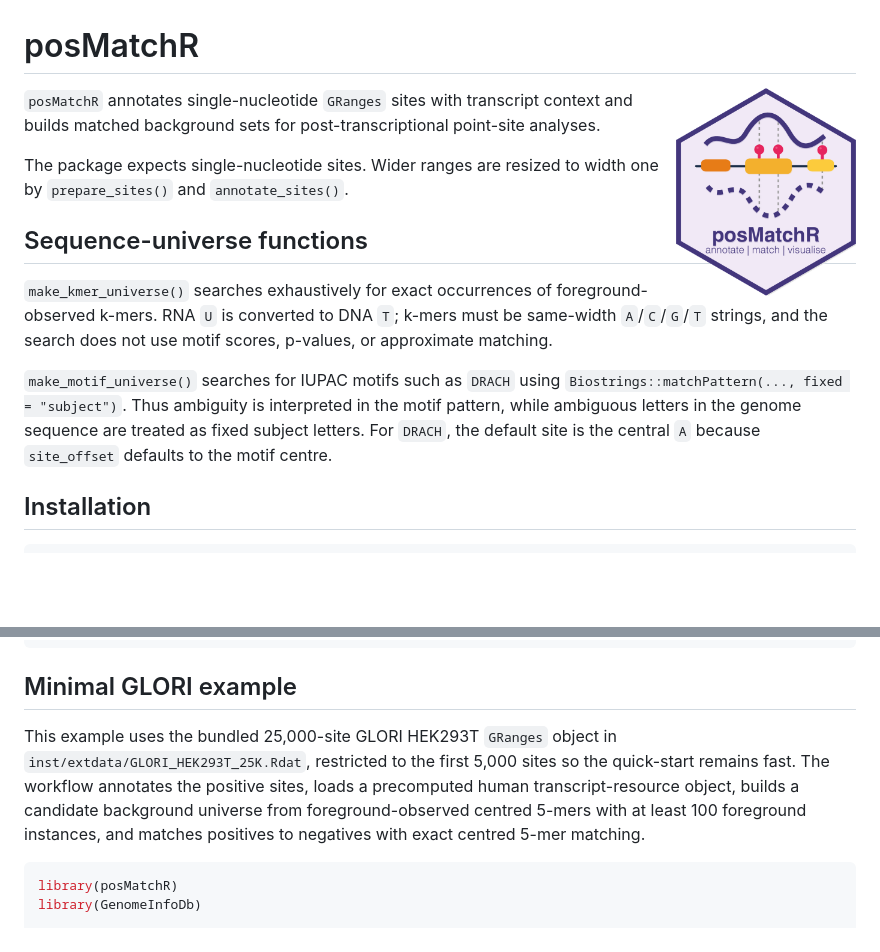
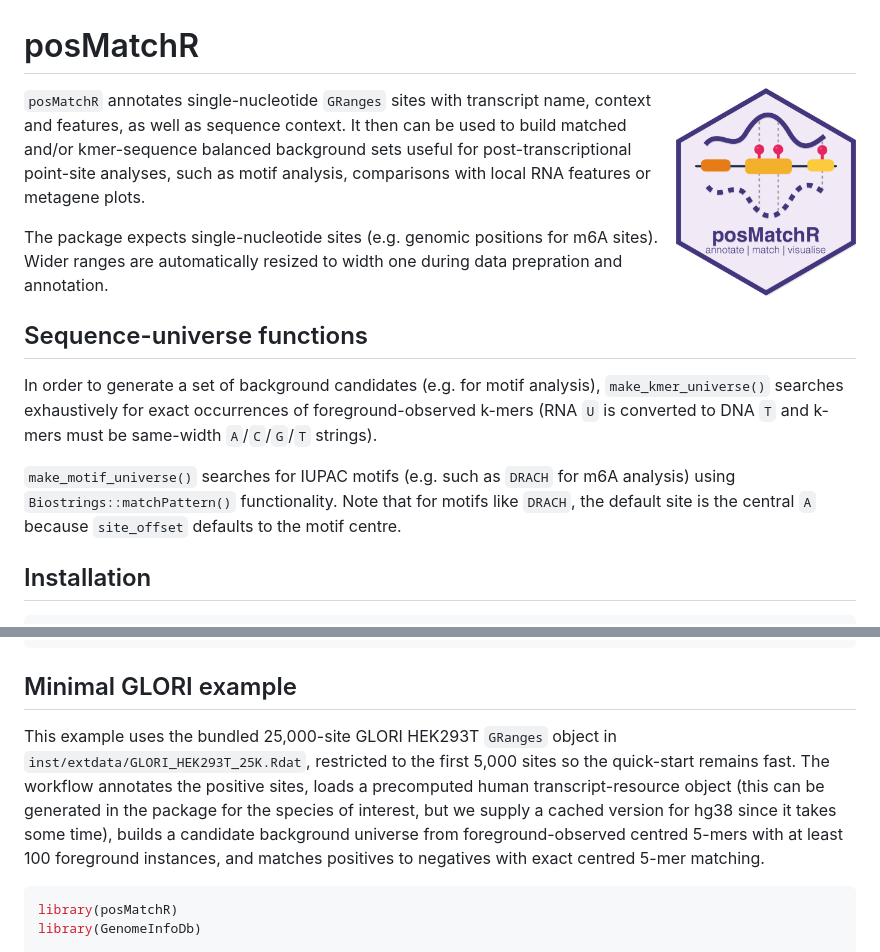
Before and after one commit to sarah-ku/posMatchR, a Markdown page: README.md, 2 parts joined by grey strips. GitHub-like rendering; blank space fills up the shorter version.

````diff
--- a/README.md
+++ b/README.md
@@ -2,15 +2,15 @@
 
 <img src="man/figures/logo.png" align="right" width="180" alt="posMatchR logo" />
 
-`posMatchR` annotates single-nucleotide `GRanges` sites with transcript context and builds matched background sets for post-transcriptional point-site analyses.
+`posMatchR` annotates single-nucleotide `GRanges` sites with transcript name, context and features, as well as sequence context. It then can be used to build matched and/or kmer-sequence balanced background sets useful for post-transcriptional point-site analyses, such as motif analysis, comparisons with local RNA features or metagene plots.
 
-The package expects single-nucleotide sites. Wider ranges are resized to width one by `prepare_sites()` and `annotate_sites()`.
+The package expects single-nucleotide sites (e.g. genomic positions for m6A sites). Wider ranges are automatically resized to width one during data prepration and annotation.
 
 ## Sequence-universe functions
 
-`make_kmer_universe()` searches exhaustively for exact occurrences of foreground-observed k-mers. RNA `U` is converted to DNA `T`; k-mers must be same-width `A`/`C`/`G`/`T` strings, and the search does not use motif scores, p-values, or approximate matching.
+In order to generate a set of background candidates (e.g. for motif analysis), `make_kmer_universe()` searches exhaustively for exact occurrences of foreground-observed k-mers (RNA `U` is converted to DNA `T` and k-mers must be same-width `A`/`C`/`G`/`T` strings).
 
-`make_motif_universe()` searches for IUPAC motifs such as `DRACH` using `Biostrings::matchPattern(..., fixed = "subject")`. Thus ambiguity is interpreted in the motif pattern, while ambiguous letters in the genome sequence are treated as fixed subject letters. For `DRACH`, the default site is the central `A` because `site_offset` defaults to the motif centre.
+`make_motif_universe()` searches for IUPAC motifs (e.g. such as `DRACH` for m6A analysis) using `Biostrings::matchPattern()` functionality. Note that for motifs like `DRACH`, the default site is the central `A` because `site_offset` defaults to the motif centre.
 
 ## Installation
 
@@ -40,7 +40,7 @@ BiocManager::install(c(
 
 ## Minimal GLORI example
 
-This example uses the bundled 25,000-site GLORI HEK293T `GRanges` object in `inst/extdata/GLORI_HEK293T_25K.Rdat`, restricted to the first 5,000 sites so the quick-start remains fast. The workflow annotates the positive sites, loads a precomputed human transcript-resource object, builds a candidate background universe from foreground-observed centred 5-mers with at least 100 foreground instances, and matches positives to negatives with exact centred 5-mer matching.
+This example uses the bundled 25,000-site GLORI HEK293T `GRanges` object in `inst/extdata/GLORI_HEK293T_25K.Rdat`, restricted to the first 5,000 sites so the quick-start remains fast. The workflow annotates the positive sites, loads a precomputed human transcript-resource object (this can be generated in the package for the species of interest, but we supply a cached version for hg38 since it takes some time), builds a candidate background universe from foreground-observed centred 5-mers with at least 100 foreground instances, and matches positives to negatives with exact centred 5-mer matching.
 
 ```r
 library(posMatchR)
````
